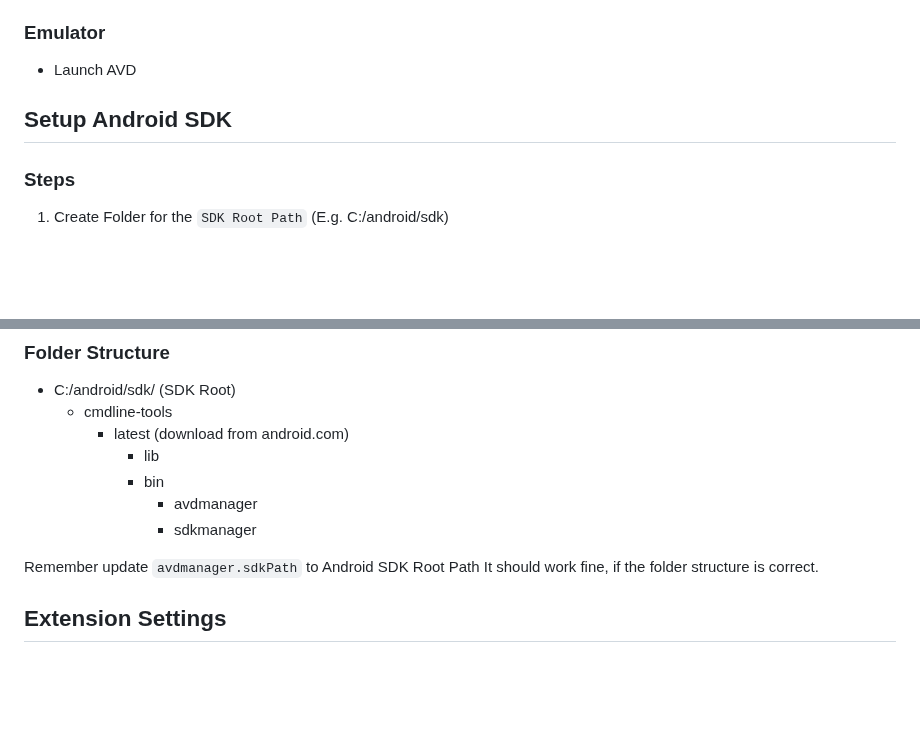
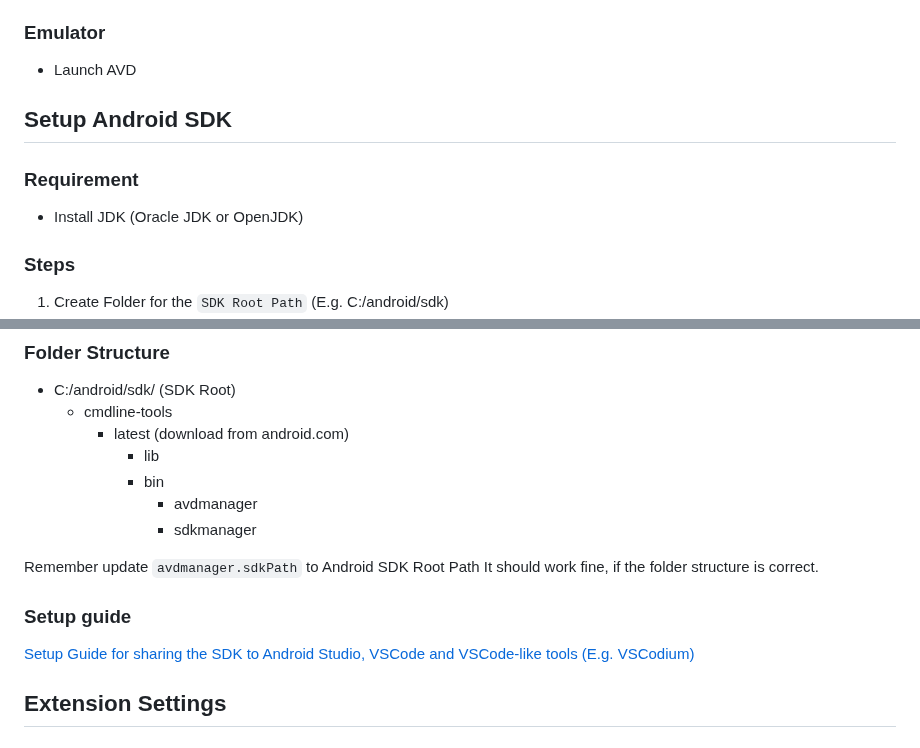
Before and after one commit to toroxx/vscode-avdmanager, a Markdown page: README.md, 2 parts joined by grey strips. Rendered like a GitHub page; blank space fills up the shorter version.

Commit message:
add full setup guide

```diff
--- a/README.md
+++ b/README.md
@@ -33,6 +33,9 @@ inspired by [oognuyh/vscode-android-emulator-helper](https://github.com/oognuyh/
 
 ## Setup Android SDK
 
+### Requirement
+- Install JDK (Oracle JDK or OpenJDK)
+
 ### Steps
 
 1. Create Folder for the `SDK Root Path`  (E.g. C:/android/sdk)
@@ -56,6 +59,9 @@ inspired by [oognuyh/vscode-android-emulator-helper](https://github.com/oognuyh/
 
 Remember update `avdmanager.sdkPath` to Android SDK Root Path
 It should work fine, if the folder structure is correct.
+
+### Setup guide
+[Setup Guide for sharing the SDK to Android Studio, VSCode and VSCode-like tools (E.g. VSCodium)](README-Setup.md)
 
 ## Extension Settings
 
```
Also changed, not shown: README-Setup.md (added, +75 -0 lines).
